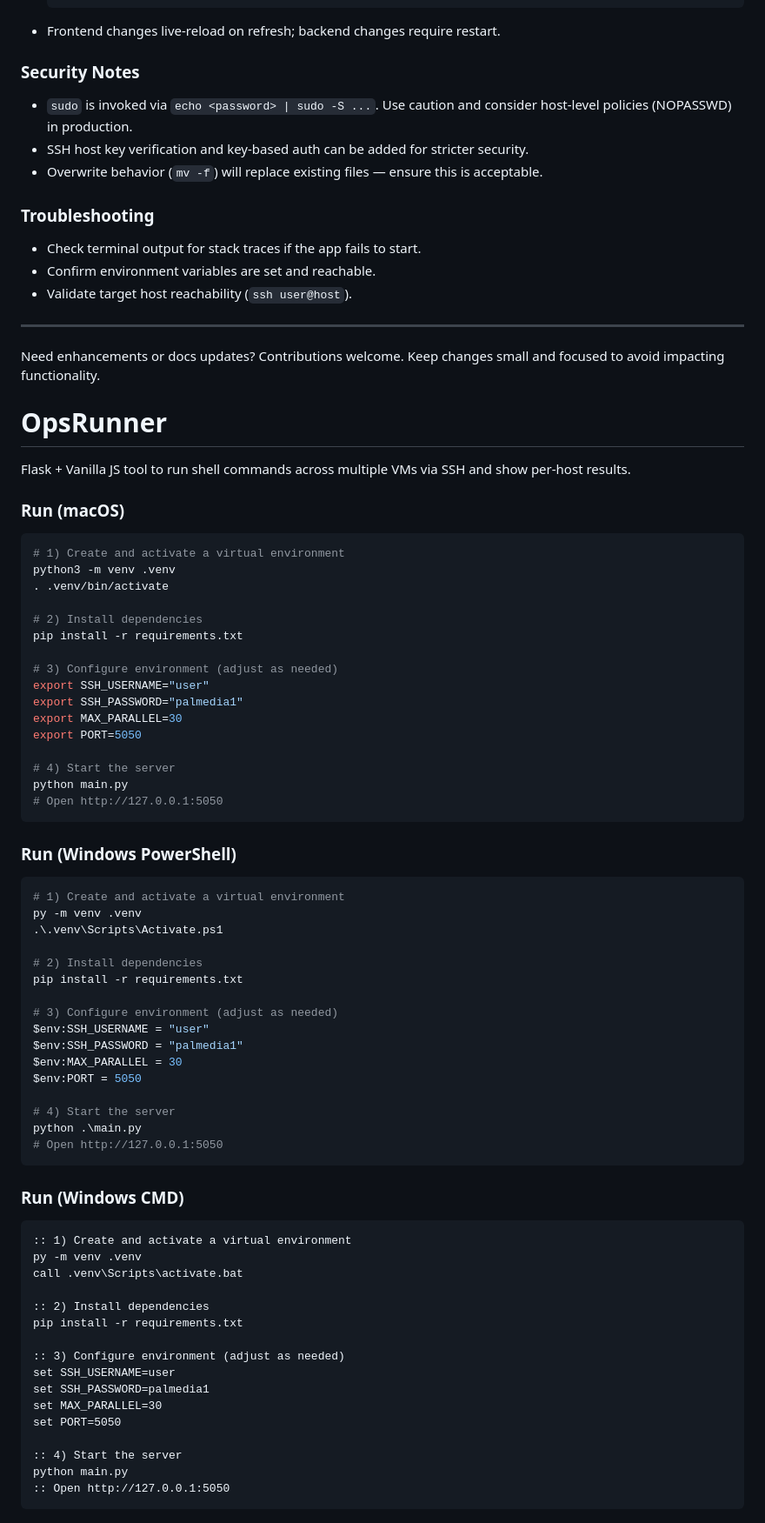
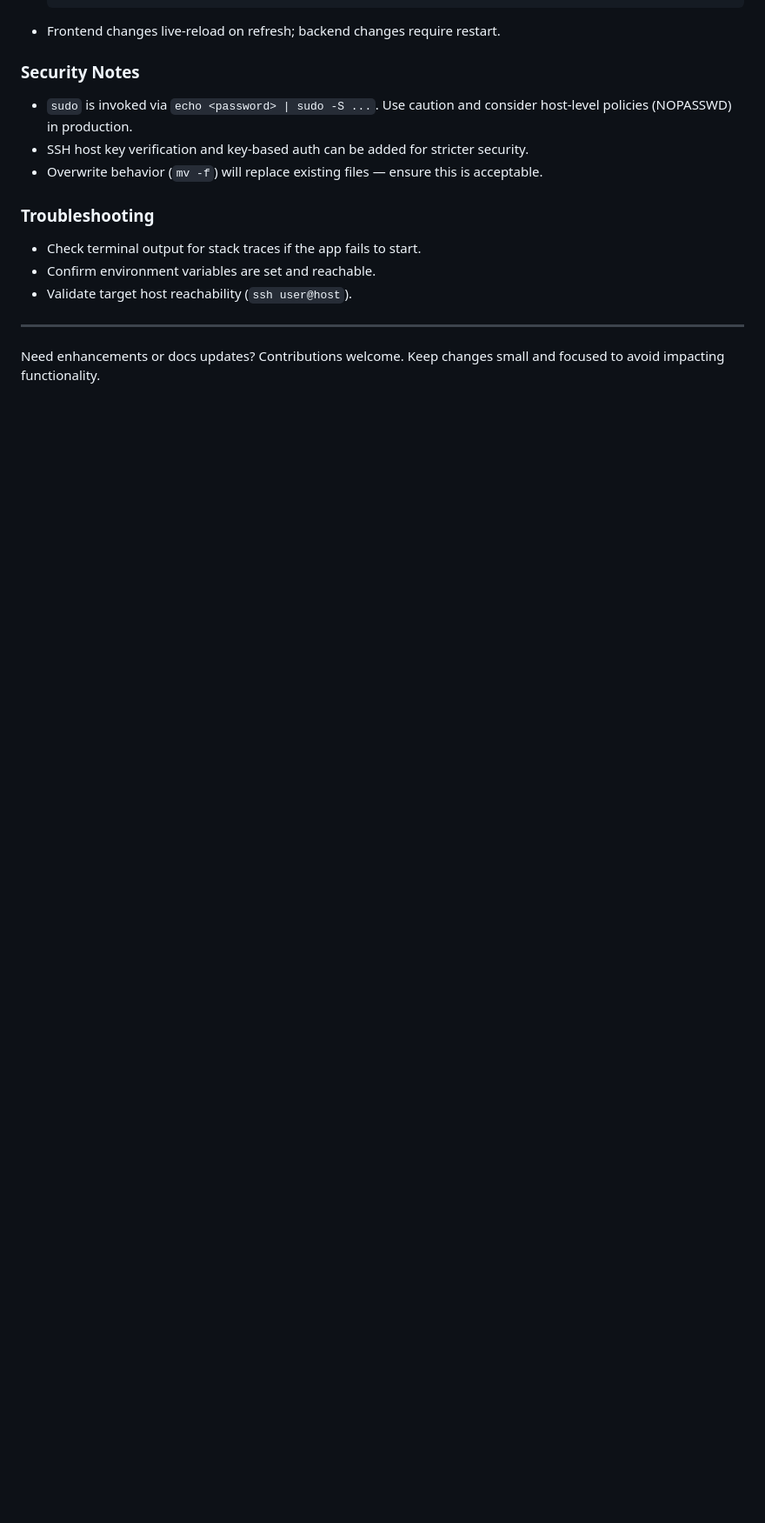
Before and after one commit to RN109167/load-test-util-remote-command-runner, a Markdown page: README.md, the part around one of its changes. Shown at 87% size. GitHub-like rendering; blank space fills up the shorter version.

Commit message:
Refactor README structure for clarity: update section titles and consolidate usage instructions

````diff
--- a/README.md
+++ b/README.md
@@ -122,68 +119,3 @@ A simple web app to run shell commands across multiple hosts and perform file op
 ---
 
 Need enhancements or docs updates? Contributions welcome. Keep changes small and focused to avoid impacting functionality.
-
-# OpsRunner
-
-Flask + Vanilla JS tool to run shell commands across multiple VMs via SSH and show per-host results.
-
-### Run (macOS)
-```bash
-# 1) Create and activate a virtual environment
-python3 -m venv .venv
-. .venv/bin/activate
-
-# 2) Install dependencies
-pip install -r requirements.txt
-
-# 3) Configure environment (adjust as needed)
-export SSH_USERNAME="user"
-export SSH_PASSWORD="palmedia1"
-export MAX_PARALLEL=30
-export PORT=5050
-
-# 4) Start the server
-python main.py
-# Open http://127.0.0.1:5050
-```
-
-### Run (Windows PowerShell)
-```powershell
-# 1) Create and activate a virtual environment
-py -m venv .venv
-.\.venv\Scripts\Activate.ps1
-
-# 2) Install dependencies
-pip install -r requirements.txt
-
-# 3) Configure environment (adjust as needed)
-$env:SSH_USERNAME = "user"
-$env:SSH_PASSWORD = "palmedia1"
-$env:MAX_PARALLEL = 30
-$env:PORT = 5050
-
-# 4) Start the server
-python .\main.py
-# Open http://127.0.0.1:5050
-```
-
-### Run (Windows CMD)
-```cmd
-:: 1) Create and activate a virtual environment
-py -m venv .venv
-call .venv\Scripts\activate.bat
-
-:: 2) Install dependencies
-pip install -r requirements.txt
-
-:: 3) Configure environment (adjust as needed)
-set SSH_USERNAME=user
-set SSH_PASSWORD=palmedia1
-set MAX_PARALLEL=30
-set PORT=5050
-
-:: 4) Start the server
-python main.py
-:: Open http://127.0.0.1:5050
-```
-
````
Also changed, not shown: other parts of README.md (+7 -45 lines).
